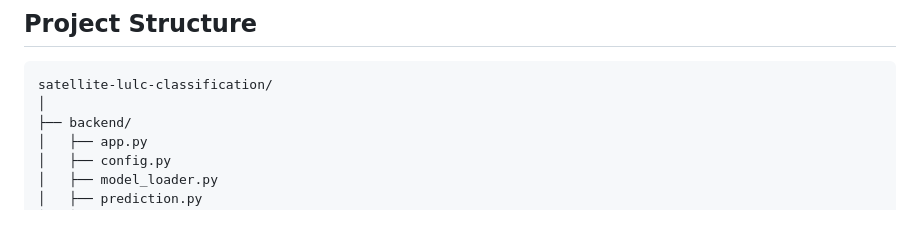
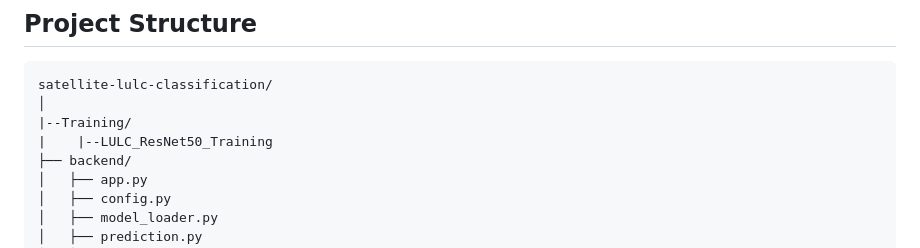
Before and after one commit to lukarthik67/satellite-land-cover-classification, a Markdown page: README.md, the part around the change. Rendered like a GitHub page; blank space fills up the shorter version.

````diff
--- a/README.md
+++ b/README.md
@@ -90,6 +90,8 @@ The dataset contains images from the following classes:
 ```text
 satellite-lulc-classification/
 │
+|--Training/
+|    |--LULC_ResNet50_Training
 ├── backend/
 │   ├── app.py
 │   ├── config.py
````
